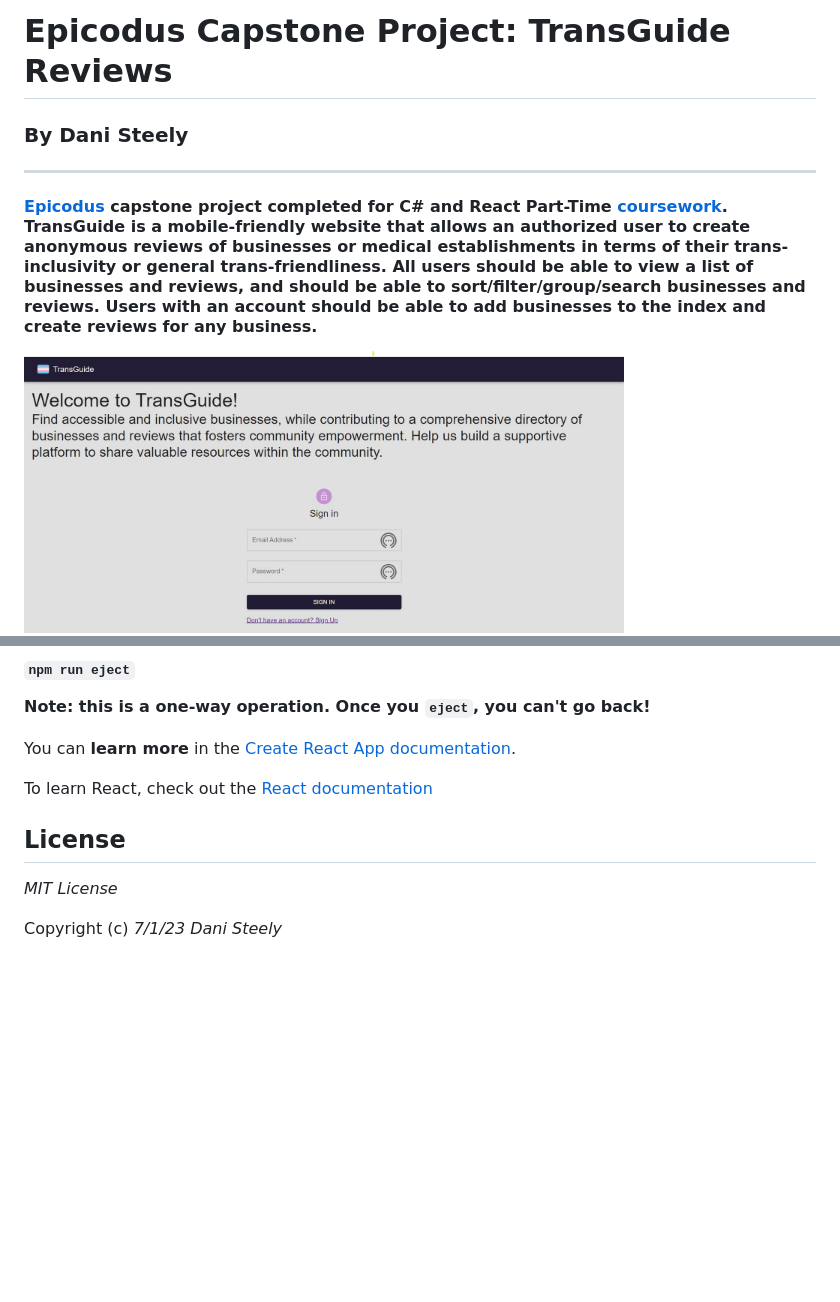
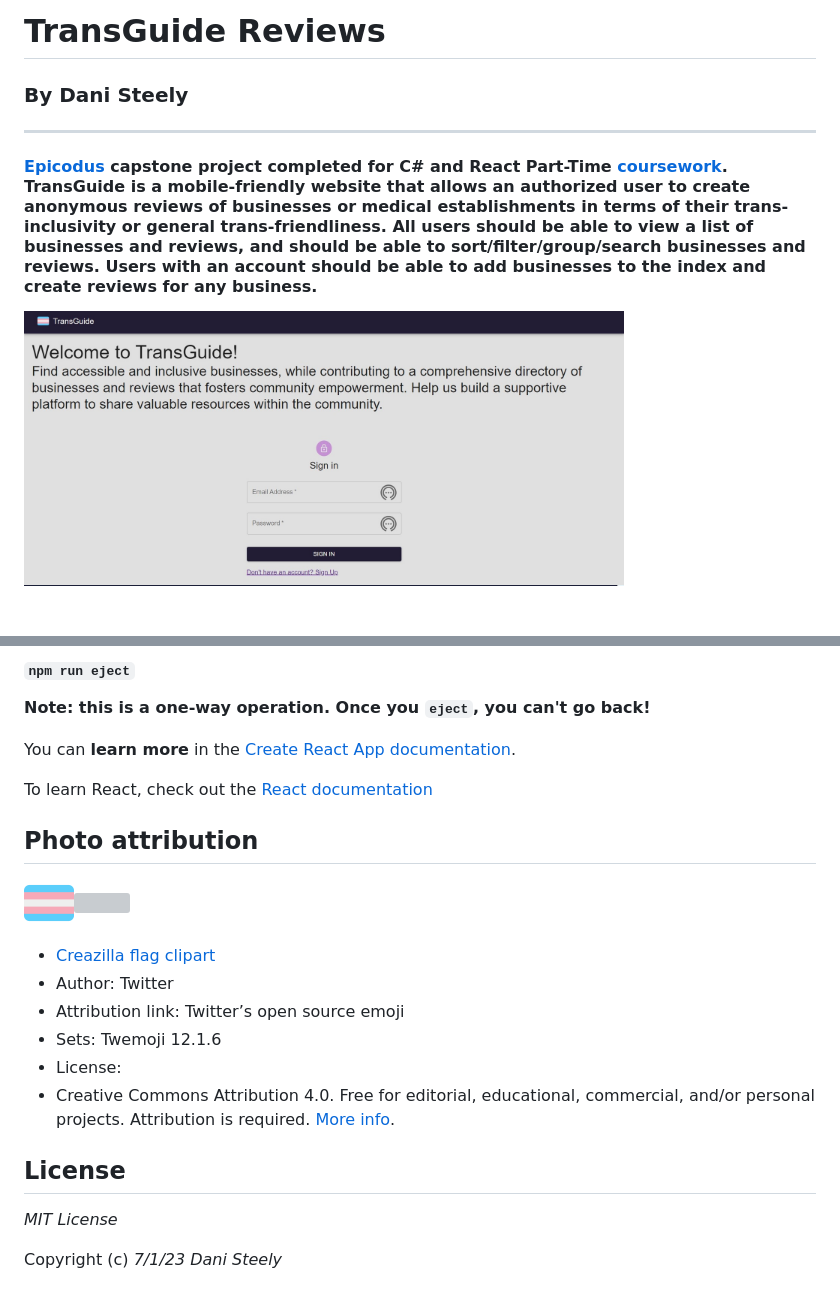
Before and after one commit to DaniS91/Capstone-Project, a Markdown page: README.md, 2 parts joined by grey strips. Drawn GitHub-style; pictures changed too: src/img/Screenshot1.jpg; blank space fills up the shorter version; grey boxes are pictures that could not be loaded.

Commit message:
add photo attribution to readme and edit screenshot

```diff
--- a/README.md
+++ b/README.md
@@ -1,4 +1,4 @@
-# Epicodus Capstone Project: TransGuide Reviews
+# TransGuide Reviews
 
 ### By Dani Steely
 <hr>
@@ -90,6 +90,16 @@ You can **learn more** in the [Create React App documentation](https://facebook.
 
 To learn React, check out the [React documentation](https://reactjs.org/)
 
+## Photo attribution
+<img src="./src/img/transflag3.png" height="50px"><img>
+
+- [Creazilla flag clipart][photo link]
+- Author: Twitter
+- Attribution link: Twitter’s open source emoji
+- Sets: Twemoji 12.1.6
+- License:
+- Creative Commons Attribution 4.0. Free for editorial, educational, commercial, and/or personal projects. Attribution is required. [More info][more info].
+
 ## License
 
 _MIT License_
```
Also changed, not shown: other parts of README.md (+2 -0 lines).
